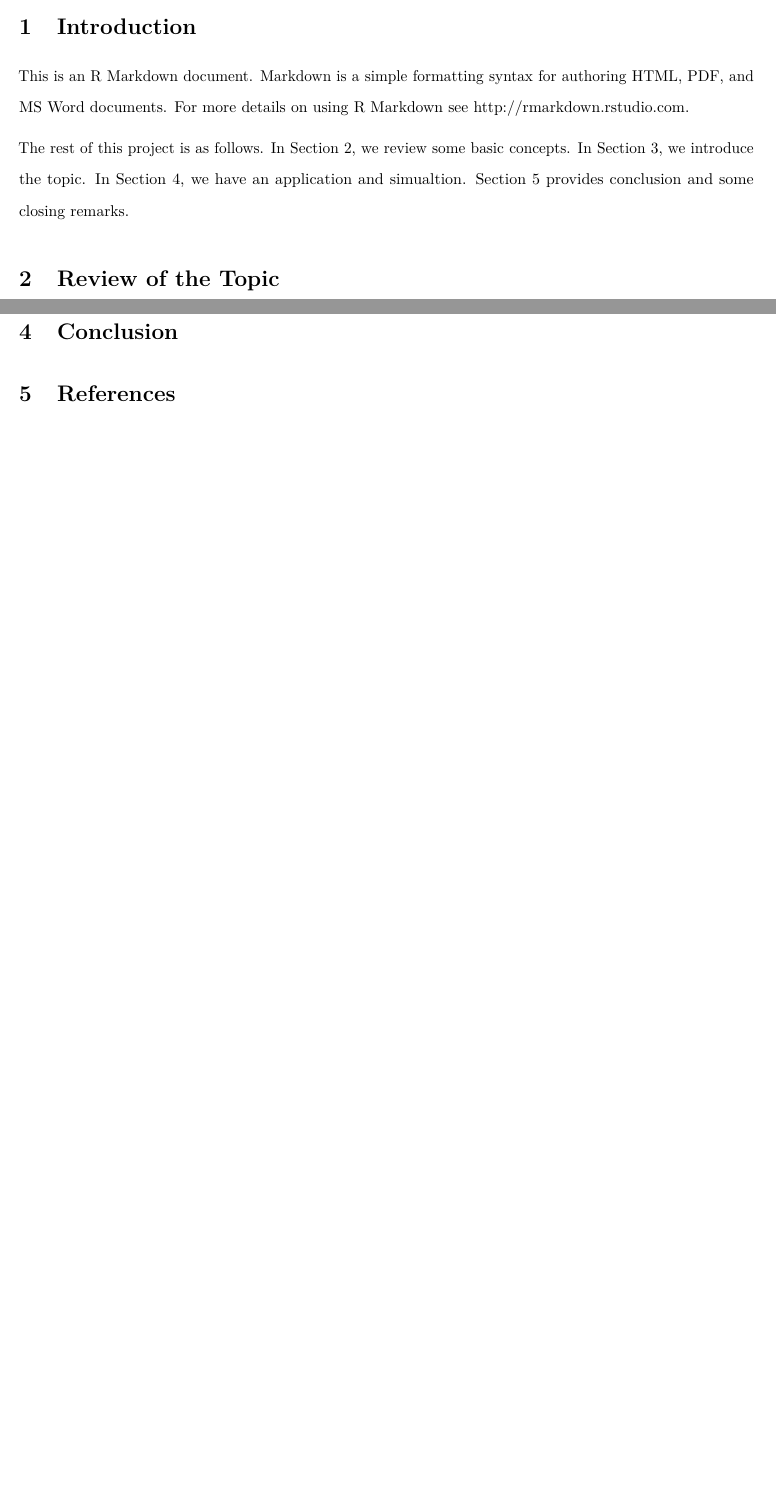
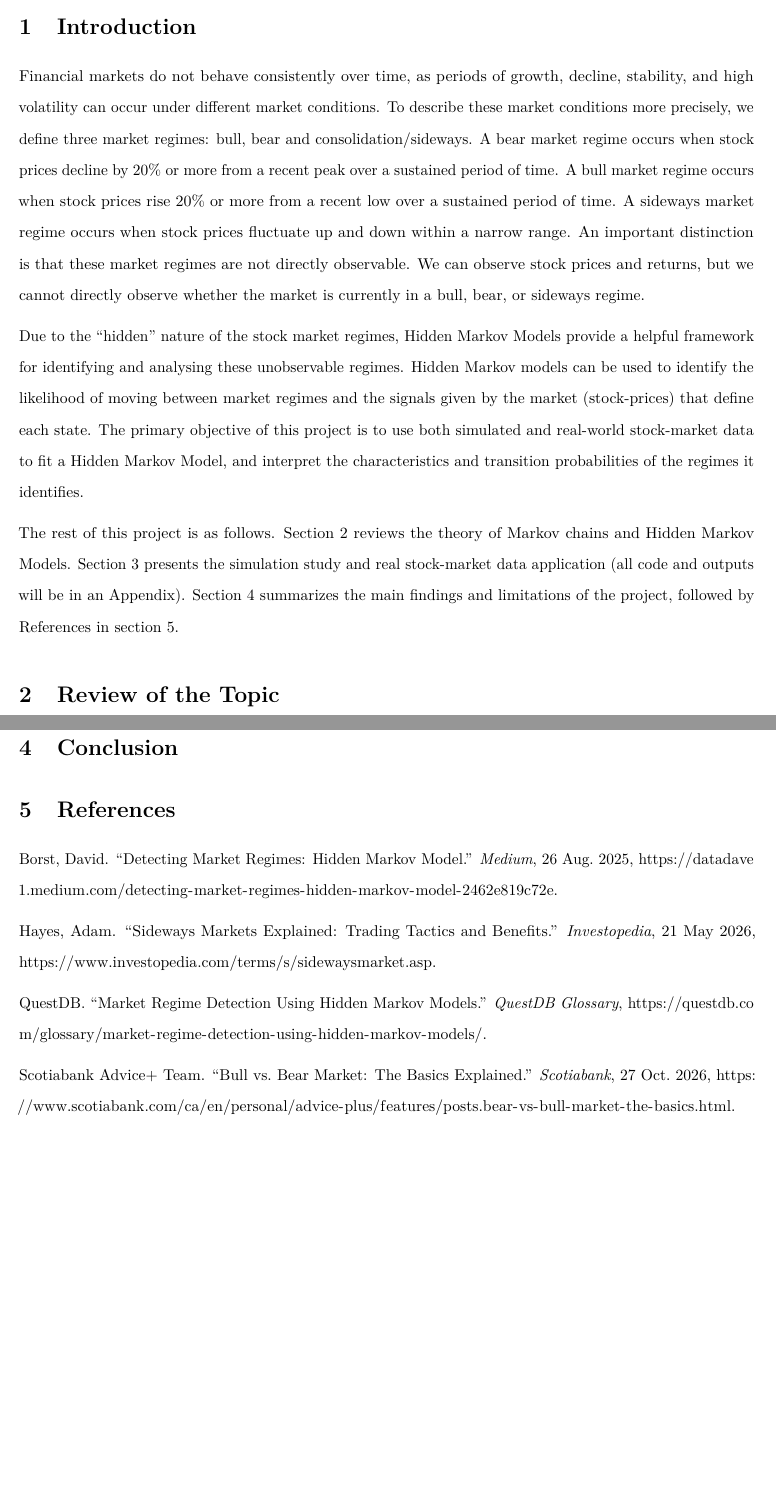
Before and after one commit to jayant1906/sta348-hmm-stock-regimes, an R Markdown document (Report_Template.Rmd): two parts of pages 3 and 5 of 5, joined at a grey line, cut so that both start at the same text, the shorter picture padded with empty space. Rendered offline with R 4.5, knitr and Pandoc, then LaTeX, with nearby package versions.

Commit message:
intro finished

```diff
--- a/Report_Template.Rmd
+++ b/Report_Template.Rmd
@@ -9,7 +9,7 @@ spacing: double
 header-includes:
 - \usepackage{fancyhdr}
 - \pagestyle{fancy}
-- \fancyhead[L]{Title of Project}
+- \fancyhead[L]{Hidden Markov Models for Stock Market Regime Detection}
 - \fancyfoot[CO,CE]{}
 - \fancyfoot[LE,RO]{\thepage}
 - \usepackage{setspace}\doublespacing
@@ -30,14 +30,22 @@ knitr::opts_chunk$set(echo = TRUE)
 \newpage
 
 # Introduction
-This is an R Markdown document. Markdown is a simple formatting syntax for authoring HTML, PDF, and
-MS Word documents. For more details on using R Markdown see <http://rmarkdown.rstudio.com>.
+Financial markets do not behave consistently over time, as periods of growth, decline, stability, and high volatility can occur under different market conditions.
+To describe these market conditions more precisely, we define three market regimes: bull, bear and consolidation/sideways.
+A bear market regime occurs when stock prices decline by 20% or more from a recent peak over a sustained period of time.
+A bull market regime occurs when stock prices rise 20% or more from a recent low over a sustained period of time.
+A sideways market regime occurs when stock prices fluctuate up and down within a narrow range.
+An important distinction is that these market regimes are not directly observable.
+We can observe stock prices and returns, but we cannot directly observe whether the market is currently in a bull, bear, or sideways regime.
 
+Due to the "hidden" nature of the stock market regimes, Hidden Markov Models provide a helpful framework for identifying and analysing these unobservable regimes.
+Hidden Markov models can be used to identify the likelihood of moving between market regimes and the signals given by the market (stock-prices) that define each state.
+The primary objective of this project is to use both simulated and real-world stock-market data to fit a Hidden Markov Model, and interpret the characteristics and transition probabilities of the regimes it identifies.
 
+The rest of this project is as follows. Section 2 reviews the theory of Markov chains and Hidden Markov Models.
+Section 3 presents the simulation study and real stock-market data application (all code and outputs will be in an Appendix).
+Section 4 summarizes the main findings and limitations of the project, followed by References in section 5.
 
-The rest of this project is as follows. In Section 2, we review some basic concepts.
-In Section 3, we introduce the topic. In Section 4, we have an application and simualtion.
-Section 5 provides conclusion and some closing remarks.
 
 
 
@@ -107,3 +115,11 @@ Method& {Est} (SE)    &{Est} (SE) \\    %  95\% CI \hspace{0.5cm}  95\% CI
 # Conclusion
 
 # References
+
+Borst, David. “Detecting Market Regimes: Hidden Markov Model.” *Medium*, 26 Aug. 2025, [https://datadave1.medium.com/detecting-market-regimes-hidden-markov-model-2462e819c72e](https://datadave1.medium.com/detecting-market-regimes-hidden-markov-model-2462e819c72e).
+
+Hayes, Adam. “Sideways Markets Explained: Trading Tactics and Benefits.” *Investopedia*, 21 May 2026, [https://www.investopedia.com/terms/s/sidewaysmarket.asp](https://www.investopedia.com/terms/s/sidewaysmarket.asp).
+
+QuestDB. “Market Regime Detection Using Hidden Markov Models.” *QuestDB Glossary*, [https://questdb.com/glossary/market-regime-detection-using-hidden-markov-models/](https://questdb.com/glossary/market-regime-detection-using-hidden-markov-models/).
+
+Scotiabank Advice+ Team. “Bull vs. Bear Market: The Basics Explained.” *Scotiabank*, 27 Oct. 2026, [https://www.scotiabank.com/ca/en/personal/advice-plus/features/posts.bear-vs-bull-market-the-basics.html](https://www.scotiabank.com/ca/en/personal/advice-plus/features/posts.bear-vs-bull-market-the-basics.html).
```
Also changed, not shown: Report_Template.Rmd (4 more changed lines).
